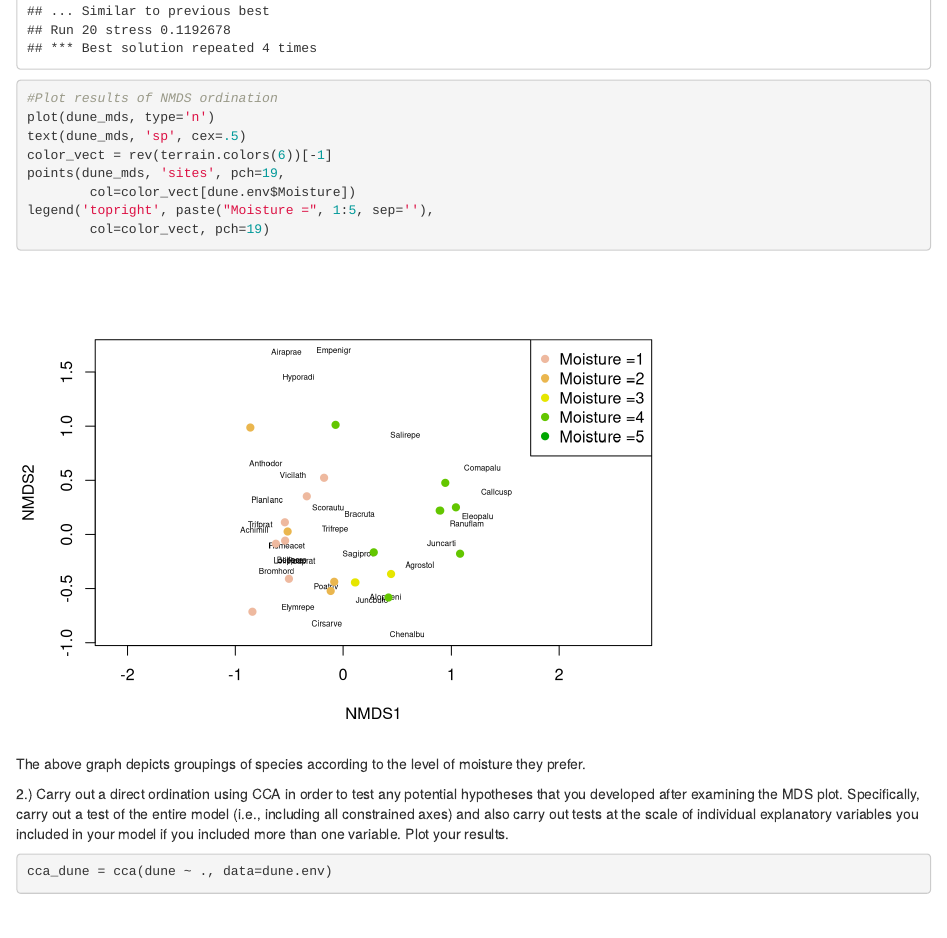
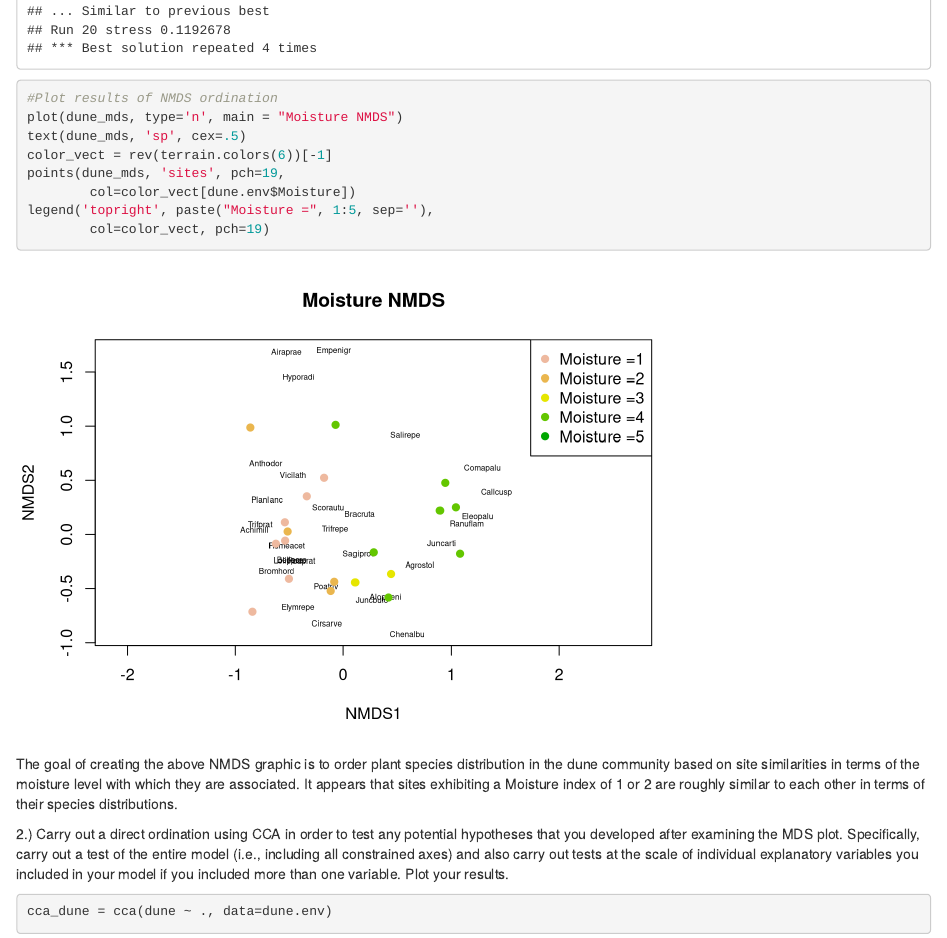
Before and after one commit to strangebb/BIOL_453_assignments, an R Markdown document (Assignment_4_Multivariate_Models.Rmd): the page in a window 1100 px wide, from 1260 px down. Rendered offline with R 4.5, knitr and Pandoc, with nearby package versions; code that draws random numbers runs with fixed seeds of ours; some code elsewhere in the file could not run offline.

Commit message:
update to #1

````diff
--- a/Assignment_4_Multivariate_Models.Rmd
+++ b/Assignment_4_Multivariate_Models.Rmd
@@ -24,7 +24,7 @@ data(dune.env)
 #Inirect ordination NMDS
 dune_mds = metaMDS(dune)
 #Plot results of NMDS ordination
-plot(dune_mds, type='n')
+plot(dune_mds, type='n', main = "Moisture NMDS")
 text(dune_mds, 'sp', cex=.5)
 color_vect = rev(terrain.colors(6))[-1]
 points(dune_mds, 'sites', pch=19,
@@ -33,8 +33,7 @@ legend('topright', paste("Moisture =", 1:5, sep=''),
         col=color_vect, pch=19)
 ```
 
-The above graph depicts groupings of species according to the level of moisture they prefer.
-
+The goal of creating the above NMDS graphic is to order plant species distribution in the dune community based on site similarities in terms of the moisture level with which they are associated. It appears that sites exhibiting a Moisture index of 1 or 2 are roughly similar to each other in terms of their species distributions.
 
 
 
````
